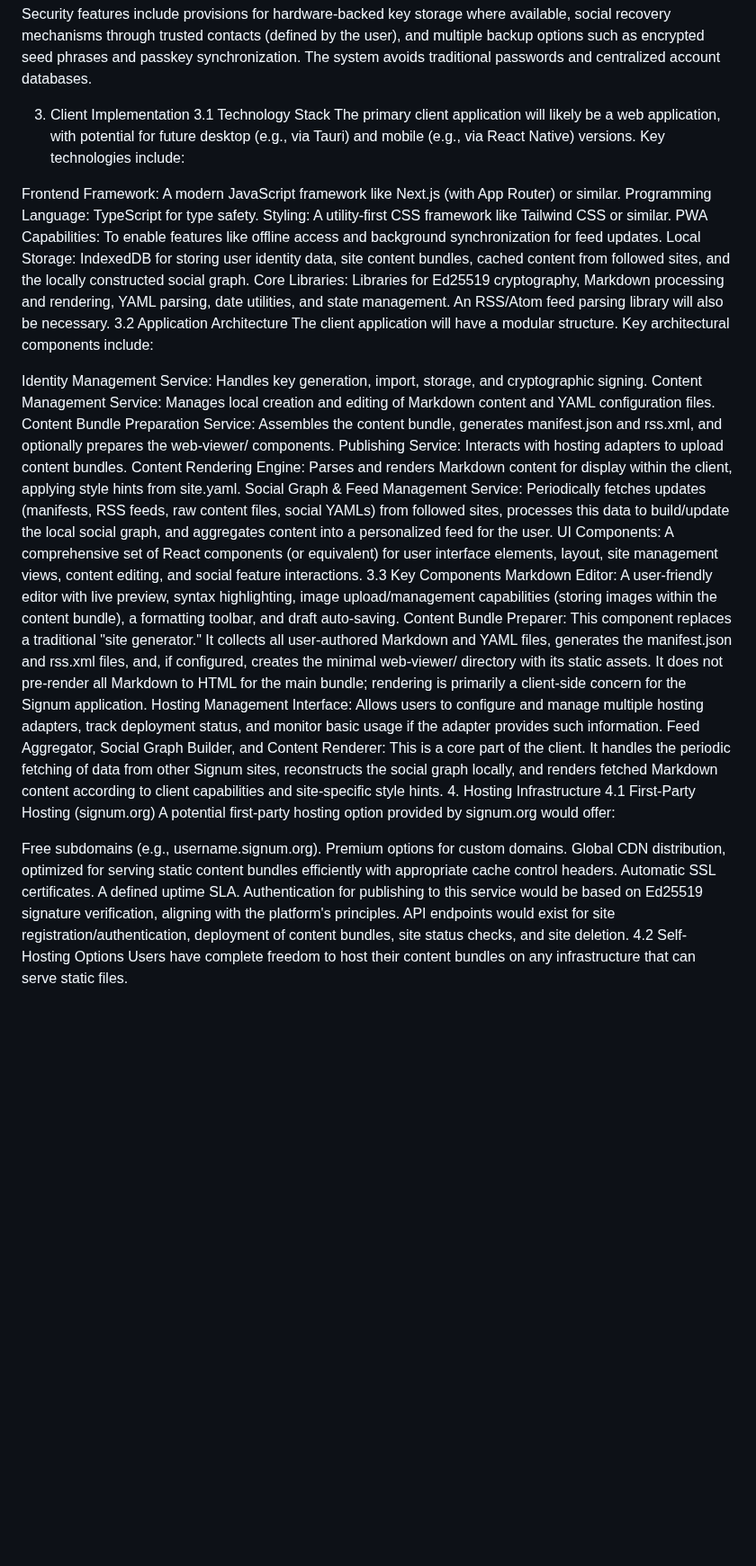
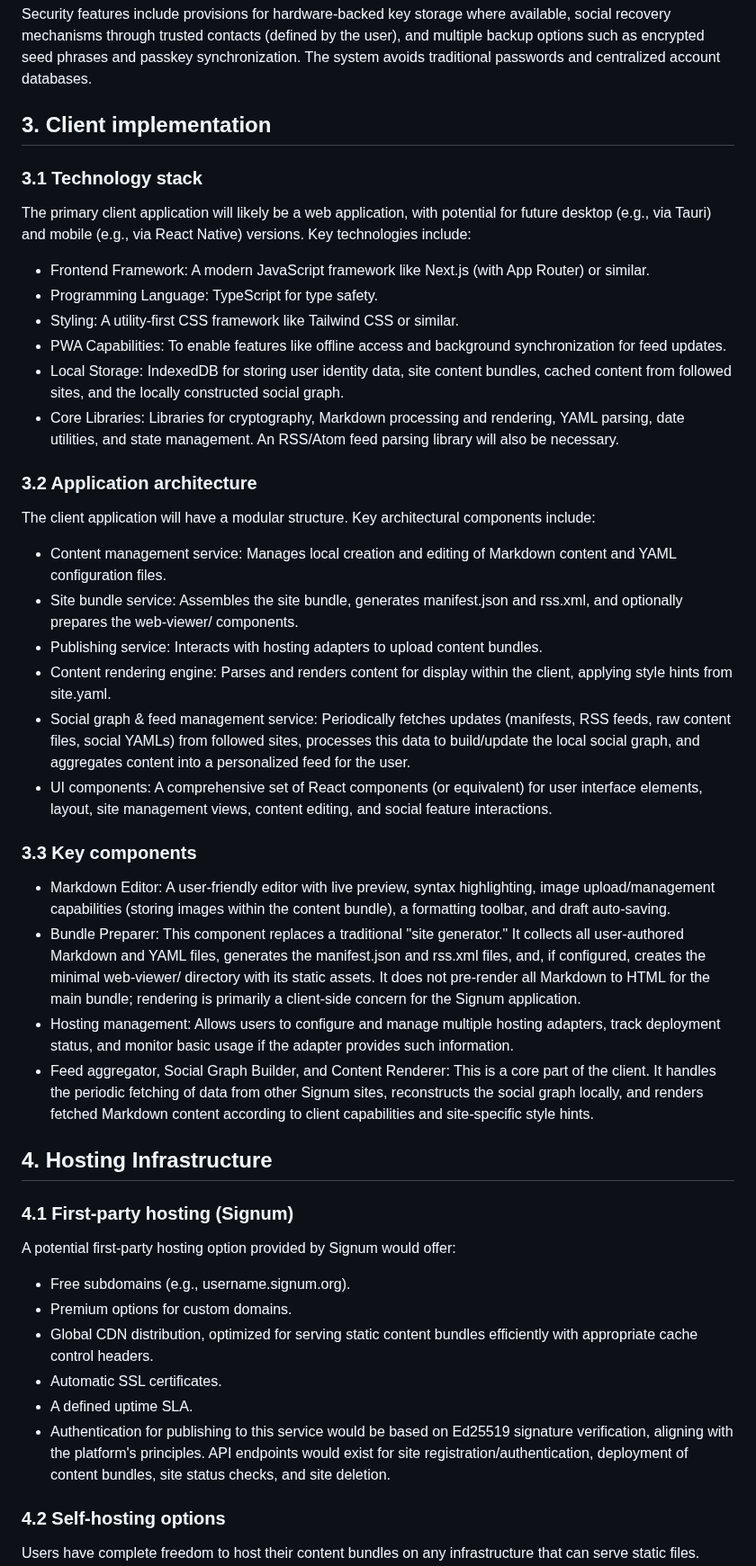
Before and after one commit to MattKevan/signum, a Markdown page: README.md, the part around one of its changes. Shown at 90% size. Drawn GitHub-style; blank space fills up the shorter version.

```diff
--- a/README.md
+++ b/README.md
@@ -89,41 +97,51 @@ User identity is based on Ed25519 elliptic curve cryptography. Each user generat
 Security features include provisions for hardware-backed key storage where available, social recovery mechanisms through trusted contacts (defined by the user), and multiple backup options such as encrypted seed phrases and passkey synchronization. The system avoids traditional passwords and centralized account databases.
 
 
-3. Client Implementation
-3.1 Technology Stack
+## 3. Client implementation
+
+### 3.1 Technology stack
+
 The primary client application will likely be a web application, with potential for future desktop (e.g., via Tauri) and mobile (e.g., via React Native) versions. Key technologies include:
 
-Frontend Framework: A modern JavaScript framework like Next.js (with App Router) or similar.
-Programming Language: TypeScript for type safety.
-Styling: A utility-first CSS framework like Tailwind CSS or similar.
-PWA Capabilities: To enable features like offline access and background synchronization for feed updates.
-Local Storage: IndexedDB for storing user identity data, site content bundles, cached content from followed sites, and the locally constructed social graph.
-Core Libraries: Libraries for Ed25519 cryptography, Markdown processing and rendering, YAML parsing, date utilities, and state management. An RSS/Atom feed parsing library will also be necessary.
-3.2 Application Architecture
+* Frontend Framework: A modern JavaScript framework like Next.js (with App Router) or similar.
+* Programming Language: TypeScript for type safety.
+* Styling: A utility-first CSS framework like Tailwind CSS or similar.
+* PWA Capabilities: To enable features like offline access and background synchronization for feed updates.
+* Local Storage: IndexedDB for storing user identity data, site content bundles, cached content from followed sites, and the locally constructed social graph.
+* Core Libraries: Libraries for cryptography, Markdown processing and rendering, YAML parsing, date utilities, and state management. An RSS/Atom feed parsing library will also be necessary.
+
+### 3.2 Application architecture
+
 The client application will have a modular structure. Key architectural components include:
 
-Identity Management Service: Handles key generation, import, storage, and cryptographic signing.
-Content Management Service: Manages local creation and editing of Markdown content and YAML configuration files.
-Content Bundle Preparation Service: Assembles the content bundle, generates manifest.json and rss.xml, and optionally prepares the web-viewer/ components.
-Publishing Service: Interacts with hosting adapters to upload content bundles.
-Content Rendering Engine: Parses and renders Markdown content for display within the client, applying style hints from site.yaml.
-Social Graph & Feed Management Service: Periodically fetches updates (manifests, RSS feeds, raw content files, social YAMLs) from followed sites, processes this data to build/update the local social graph, and aggregates content into a personalized feed for the user.
-UI Components: A comprehensive set of React components (or equivalent) for user interface elements, layout, site management views, content editing, and social feature interactions.
-3.3 Key Components
-Markdown Editor: A user-friendly editor with live preview, syntax highlighting, image upload/management capabilities (storing images within the content bundle), a formatting toolbar, and draft auto-saving.
-Content Bundle Preparer: This component replaces a traditional "site generator." It collects all user-authored Markdown and YAML files, generates the manifest.json and rss.xml files, and, if configured, creates the minimal web-viewer/ directory with its static assets. It does not pre-render all Markdown to HTML for the main bundle; rendering is primarily a client-side concern for the Signum application.
-Hosting Management Interface: Allows users to configure and manage multiple hosting adapters, track deployment status, and monitor basic usage if the adapter provides such information.
-Feed Aggregator, Social Graph Builder, and Content Renderer: This is a core part of the client. It handles the periodic fetching of data from other Signum sites, reconstructs the social graph locally, and renders fetched Markdown content according to client capabilities and site-specific style hints.
-4. Hosting Infrastructure
-4.1 First-Party Hosting (signum.org)
-A potential first-party hosting option provided by signum.org would offer:
+* Content management service: Manages local creation and editing of Markdown content and YAML configuration files.
+* Site bundle service: Assembles the site bundle, generates manifest.json and rss.xml, and optionally prepares the web-viewer/ components.
+* Publishing service: Interacts with hosting adapters to upload content bundles.
+* Content rendering engine: Parses and renders content for display within the client, applying style hints from site.yaml.
+* Social graph & feed management service: Periodically fetches updates (manifests, RSS feeds, raw content files, social YAMLs) from followed sites, processes this data to build/update the local social graph, and aggregates content into a personalized feed for the user.
+* UI components: A comprehensive set of React components (or equivalent) for user interface elements, layout, site management views, content editing, and social feature interactions.
 
-Free subdomains (e.g., username.signum.org).
-Premium options for custom domains.
-Global CDN distribution, optimized for serving static content bundles efficiently with appropriate cache control headers.
-Automatic SSL certificates.
-A defined uptime SLA.
-Authentication for publishing to this service would be based on Ed25519 signature verification, aligning with the platform's principles. API endpoints would exist for site registration/authentication, deployment of content bundles, site status checks, and site deletion.
-4.2 Self-Hosting Options
+### 3.3 Key components
+
+* Markdown Editor: A user-friendly editor with live preview, syntax highlighting, image upload/management capabilities (storing images within the content bundle), a formatting toolbar, and draft auto-saving.
+* Bundle Preparer: This component replaces a traditional "site generator." It collects all user-authored Markdown and YAML files, generates the manifest.json and rss.xml files, and, if configured, creates the minimal web-viewer/ directory with its static assets. It does not pre-render all Markdown to HTML for the main bundle; rendering is primarily a client-side concern for the Signum application.
+* Hosting management: Allows users to configure and manage multiple hosting adapters, track deployment status, and monitor basic usage if the adapter provides such information.
+* Feed aggregator, Social Graph Builder, and Content Renderer: This is a core part of the client. It handles the periodic fetching of data from other Signum sites, reconstructs the social graph locally, and renders fetched Markdown content according to client capabilities and site-specific style hints.
+
+## 4. Hosting Infrastructure
+
+### 4.1 First-party hosting (Signum)
+
+A potential first-party hosting option provided by Signum would offer:
+
+* Free subdomains (e.g., username.signum.org).
+* Premium options for custom domains.
+* Global CDN distribution, optimized for serving static content bundles efficiently with appropriate cache control headers.
+* Automatic SSL certificates.
+* A defined uptime SLA.
+* Authentication for publishing to this service would be based on Ed25519 signature verification, aligning with the platform's principles. API endpoints would exist for site registration/authentication, deployment of content bundles, site status checks, and site deletion.
+
+### 4.2 Self-hosting options
+
 Users have complete freedom to host their content bundles on any infrastructure that can serve static files.
 
```
Also changed, not shown: other parts of README.md (+60 -46 lines).
